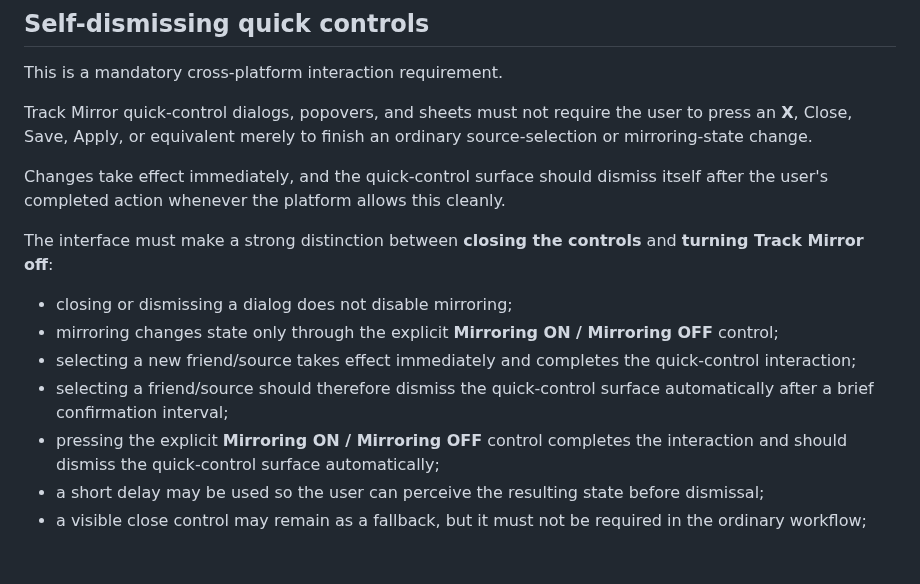
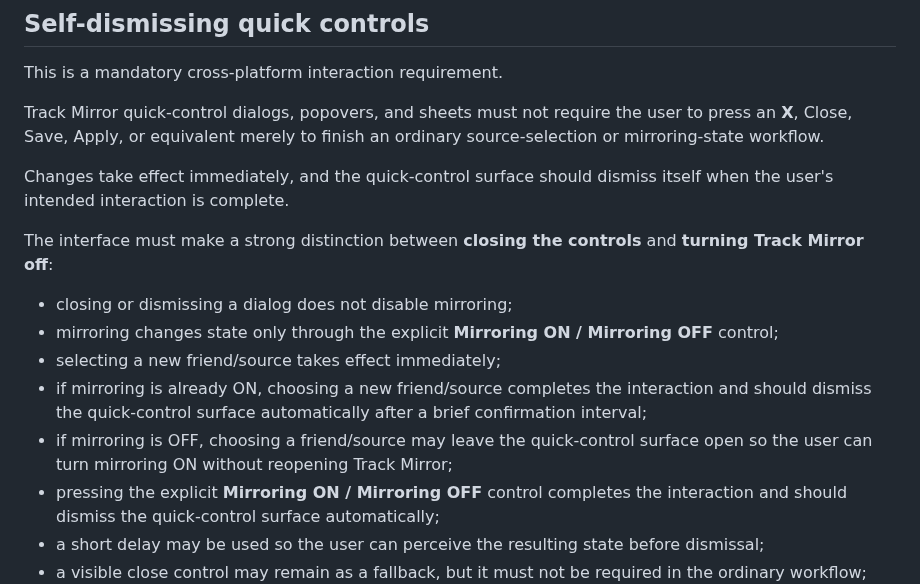
Before and after one commit to AaronFeldman/track-mirror, a Markdown page: docs/PRODUCT_REQUIREMENTS.md, the part around the change. GitHub-like rendering; blank space fills up the shorter version.

Commit message:
Refine universal quick-control completion behavior

```diff
--- a/docs/PRODUCT_REQUIREMENTS.md
+++ b/docs/PRODUCT_REQUIREMENTS.md
@@ -36,16 +36,17 @@ This requirement exists so the user can immediately recognize what the control b
 
 This is a mandatory cross-platform interaction requirement.
 
-Track Mirror quick-control dialogs, popovers, and sheets must not require the user to press an **X**, Close, Save, Apply, or equivalent merely to finish an ordinary source-selection or mirroring-state change.
+Track Mirror quick-control dialogs, popovers, and sheets must not require the user to press an **X**, Close, Save, Apply, or equivalent merely to finish an ordinary source-selection or mirroring-state workflow.
 
-Changes take effect immediately, and the quick-control surface should dismiss itself after the user's completed action whenever the platform allows this cleanly.
+Changes take effect immediately, and the quick-control surface should dismiss itself when the user's intended interaction is complete.
 
 The interface must make a strong distinction between **closing the controls** and **turning Track Mirror off**:
 
 - closing or dismissing a dialog does not disable mirroring;
 - mirroring changes state only through the explicit **Mirroring ON / Mirroring OFF** control;
-- selecting a new friend/source takes effect immediately and completes the quick-control interaction;
-- selecting a friend/source should therefore dismiss the quick-control surface automatically after a brief confirmation interval;
+- selecting a new friend/source takes effect immediately;
+- if mirroring is already ON, choosing a new friend/source completes the interaction and should dismiss the quick-control surface automatically after a brief confirmation interval;
+- if mirroring is OFF, choosing a friend/source may leave the quick-control surface open so the user can turn mirroring ON without reopening Track Mirror;
 - pressing the explicit **Mirroring ON / Mirroring OFF** control completes the interaction and should dismiss the quick-control surface automatically;
 - a short delay may be used so the user can perceive the resulting state before dismissal;
 - a visible close control may remain as a fallback, but it must not be required in the ordinary workflow;
```
